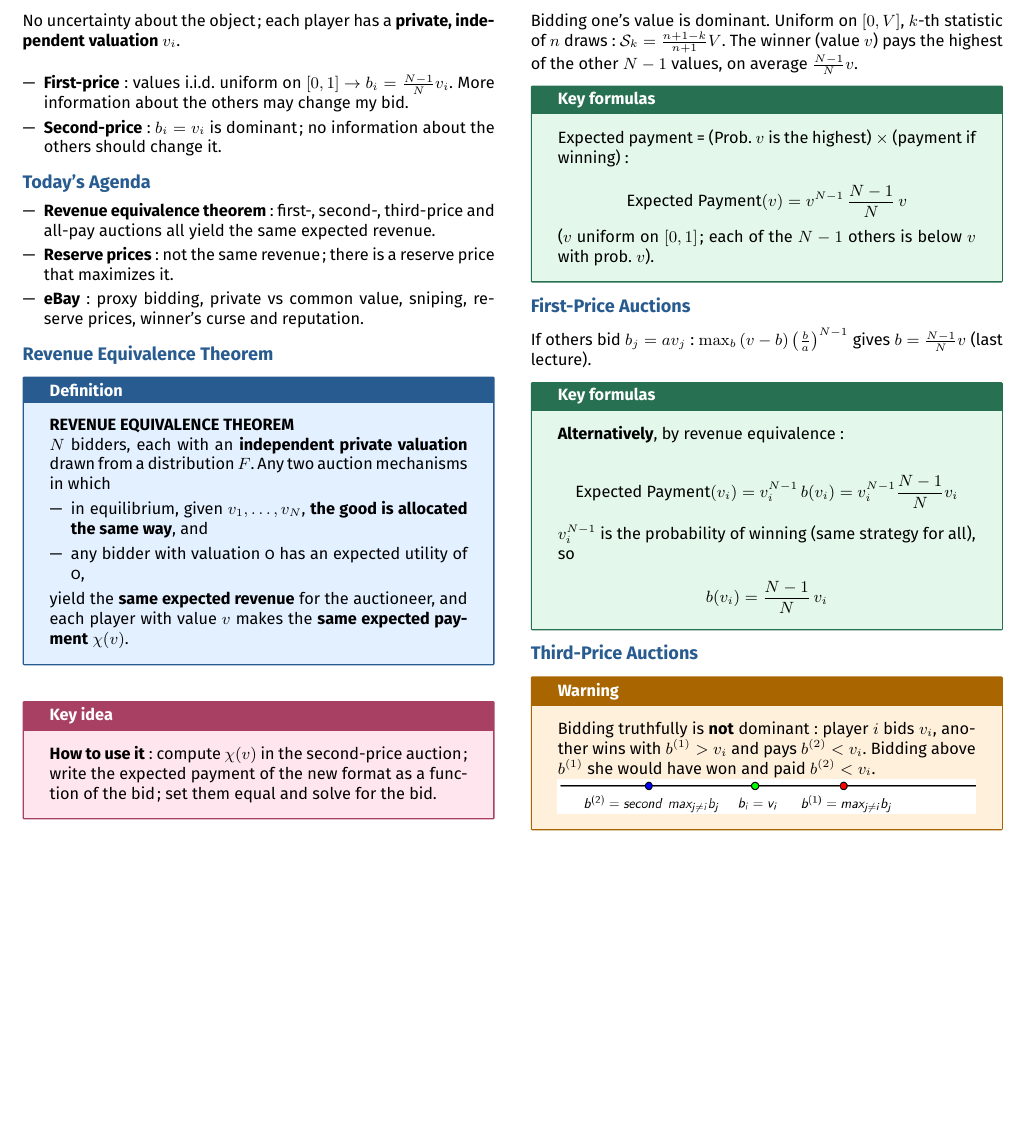
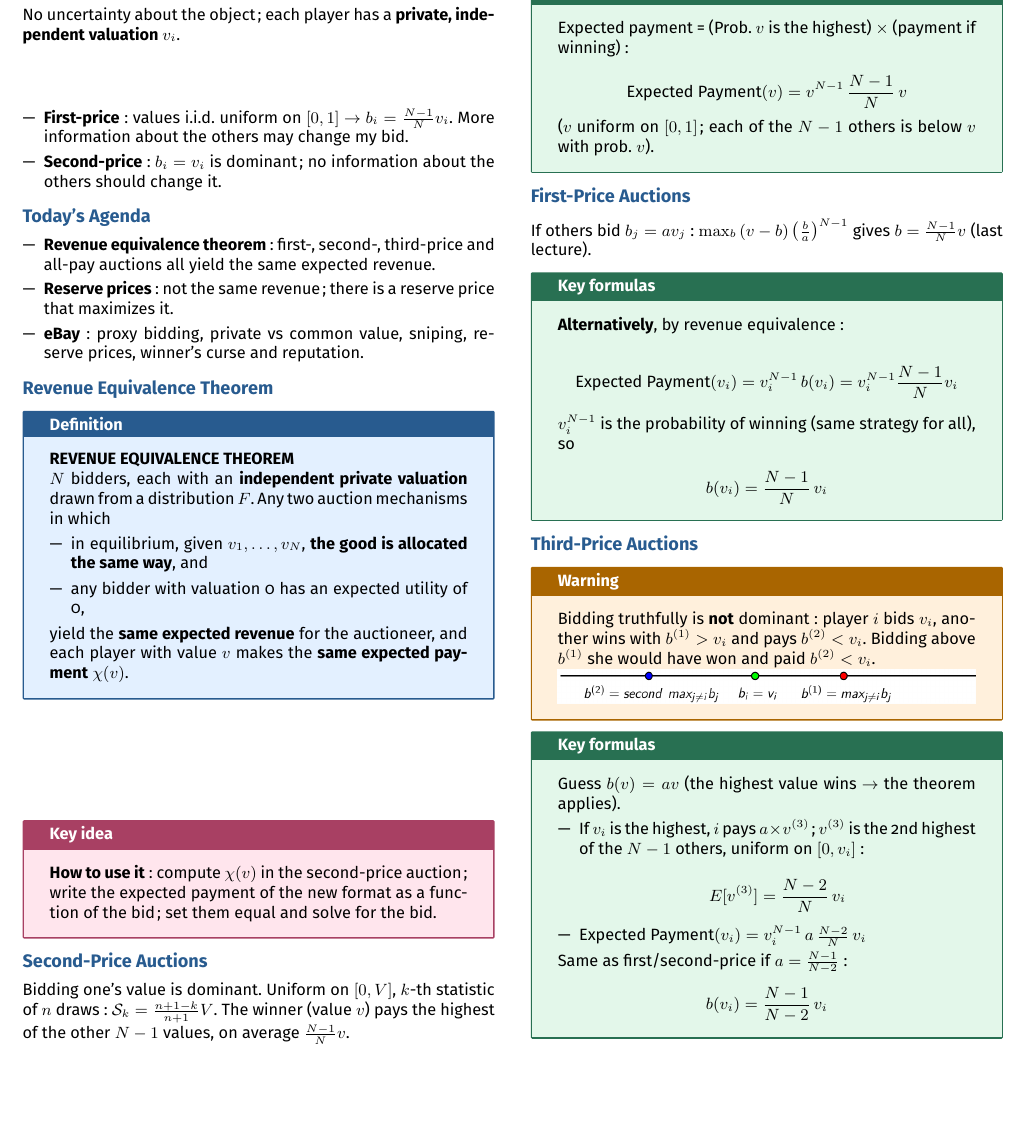
Before and after one commit to AlphaXT38G/notes_ba5, a LaTeX document (gametheory/week/week09.tex): part of the page, cut so that both start at the same text, the shorter picture padded with empty space. Compiled offline with pdfLaTeX.

Commit message:
feat(gametheory-week09): add the formulas on Third-Price Auctions

```diff
--- a/gametheory/week/week09.tex
+++ b/gametheory/week/week09.tex
@@ -369,6 +369,32 @@
 \end{warning}
 
 
+\begin{formula}
+
+Guess $b(v) = a v$ (the highest value wins $\rightarrow$ the theorem applies).
+
+\begin{itemize}
+
+\item If $v_i$ is the highest, $i$ pays $a \times v^{(3)}$; $v^{(3)}$ is the 2nd highest of
+the $N-1$ others, uniform on $[0, v_i]$:
+
+\[
+E[v^{(3)}] = \frac{N-2}{N}\, v_i
+\]
+
+\item $\text{Expected Payment}(v_i) = v_i^{N-1}\, a\, \frac{N-2}{N}\, v_i$
+
+\end{itemize}
+
+Same as first/second-price if $a = \frac{N-1}{N-2}$:
+
+\[
+b(v_i) = \frac{N-1}{N-2}\, v_i
+\]
+
+\end{formula}
+
+
 
 
 
```
